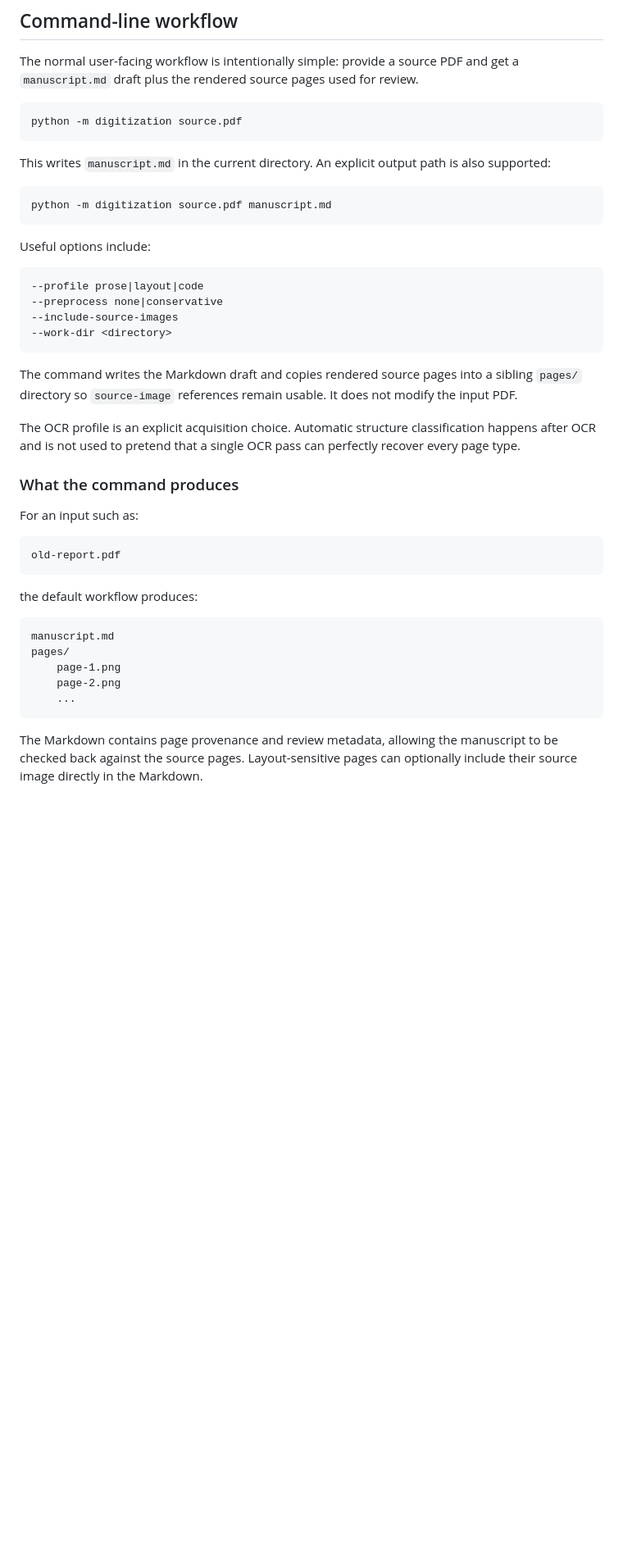
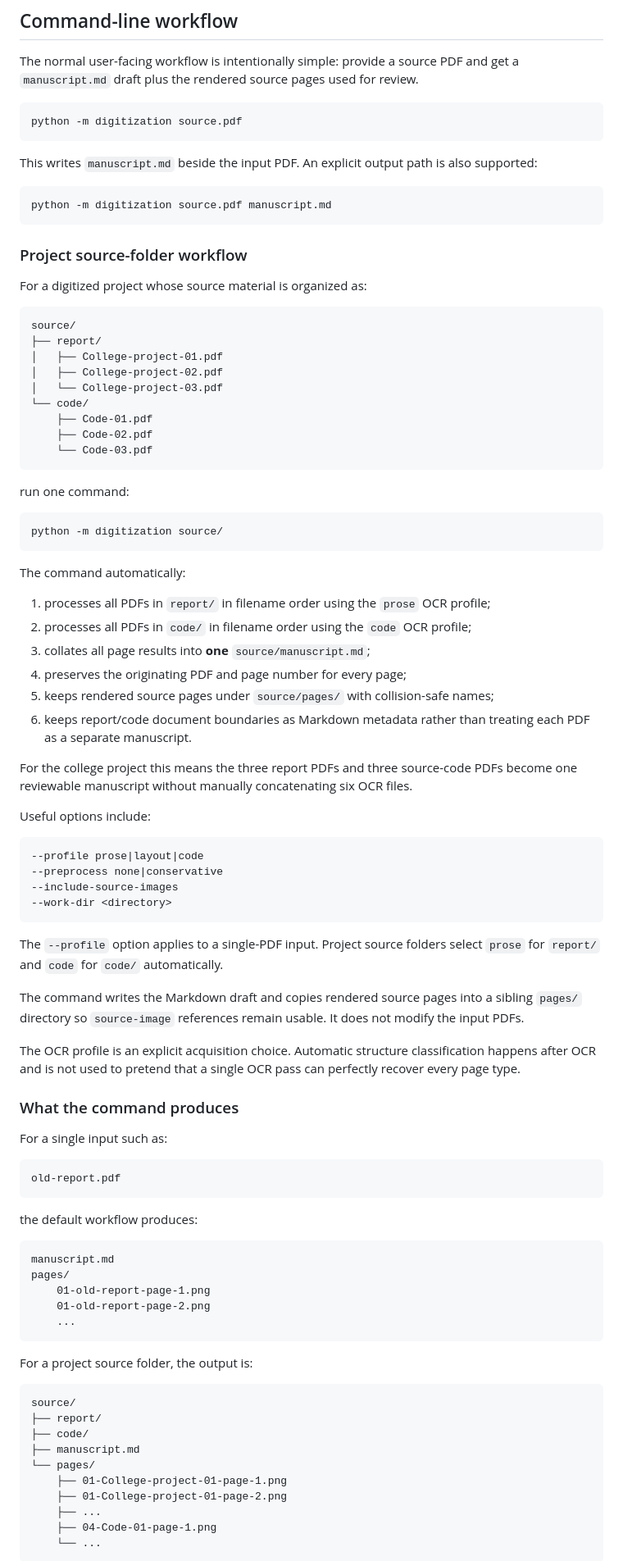
Before and after one commit to vtrravikumar/vtr-press, a Markdown page: digitization/README.md, the part around one of its changes. Shown at 82% size. Drawn GitHub-style; blank space fills up the shorter version.

Commit message:
Document project source-folder digitization workflow

````diff
--- a/digitization/README.md
+++ b/digitization/README.md
@@ -65,11 +65,44 @@ The normal user-facing workflow is intentionally simple: provide a source PDF an
 python -m digitization source.pdf
 ```
 
-This writes `manuscript.md` in the current directory. An explicit output path is also supported:
+This writes `manuscript.md` beside the input PDF. An explicit output path is also supported:
 
 ```text
 python -m digitization source.pdf manuscript.md
 ```
+
+### Project source-folder workflow
+
+For a digitized project whose source material is organized as:
+
+```text
+source/
+├── report/
+│   ├── College-project-01.pdf
+│   ├── College-project-02.pdf
+│   └── College-project-03.pdf
+└── code/
+    ├── Code-01.pdf
+    ├── Code-02.pdf
+    └── Code-03.pdf
+```
+
+run one command:
+
+```text
+python -m digitization source/
+```
+
+The command automatically:
+
+1. processes all PDFs in `report/` in filename order using the `prose` OCR profile;
+2. processes all PDFs in `code/` in filename order using the `code` OCR profile;
+3. collates all page results into **one** `source/manuscript.md`;
+4. preserves the originating PDF and page number for every page;
+5. keeps rendered source pages under `source/pages/` with collision-safe names;
+6. keeps report/code document boundaries as Markdown metadata rather than treating each PDF as a separate manuscript.
+
+For the college project this means the three report PDFs and three source-code PDFs become one reviewable manuscript without manually concatenating six OCR files.
 
 Useful options include:
 
@@ -80,13 +113,15 @@ Useful options include:
 --work-dir <directory>
 ```
 
-The command writes the Markdown draft and copies rendered source pages into a sibling `pages/` directory so `source-image` references remain usable. It does not modify the input PDF.
+The `--profile` option applies to a single-PDF input. Project source folders select `prose` for `report/` and `code` for `code/` automatically.
+
+The command writes the Markdown draft and copies rendered source pages into a sibling `pages/` directory so `source-image` references remain usable. It does not modify the input PDFs.
 
 The OCR profile is an explicit acquisition choice. Automatic structure classification happens after OCR and is not used to pretend that a single OCR pass can perfectly recover every page type.
 
 ### What the command produces
 
-For an input such as:
+For a single input such as:
 
 ```text
 old-report.pdf
@@ -97,9 +132,23 @@ the default workflow produces:
 ```text
 manuscript.md
 pages/
-    page-1.png
-    page-2.png
+    01-old-report-page-1.png
+    01-old-report-page-2.png
     ...
 ```
 
-The Markdown contains page provenance and review metadata, allowing the manuscript to be checked back against the source pages. Layout-sensitive pages can optionally include their source image directly in the Markdown.
+For a project source folder, the output is:
+
+```text
+source/
+├── report/
+├── code/
+├── manuscript.md
+└── pages/
+    ├── 01-College-project-01-page-1.png
+    ├── 01-College-project-01-page-2.png
+    ├── ...
+    ├── 04-Code-01-page-1.png
+    └── ...
+```
+
````
Also changed, not shown: other parts of digitization/README.md (+2 -1 lines).
